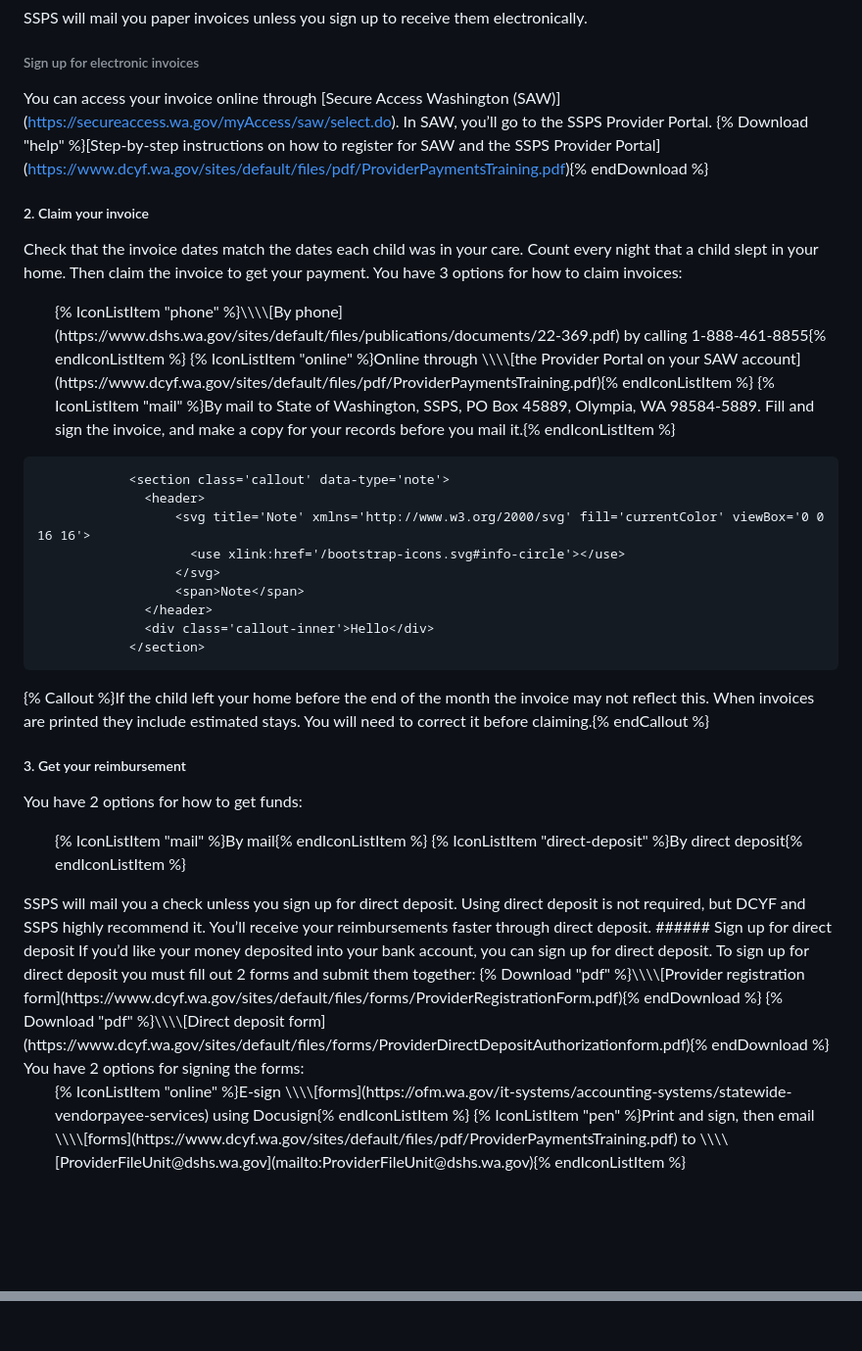
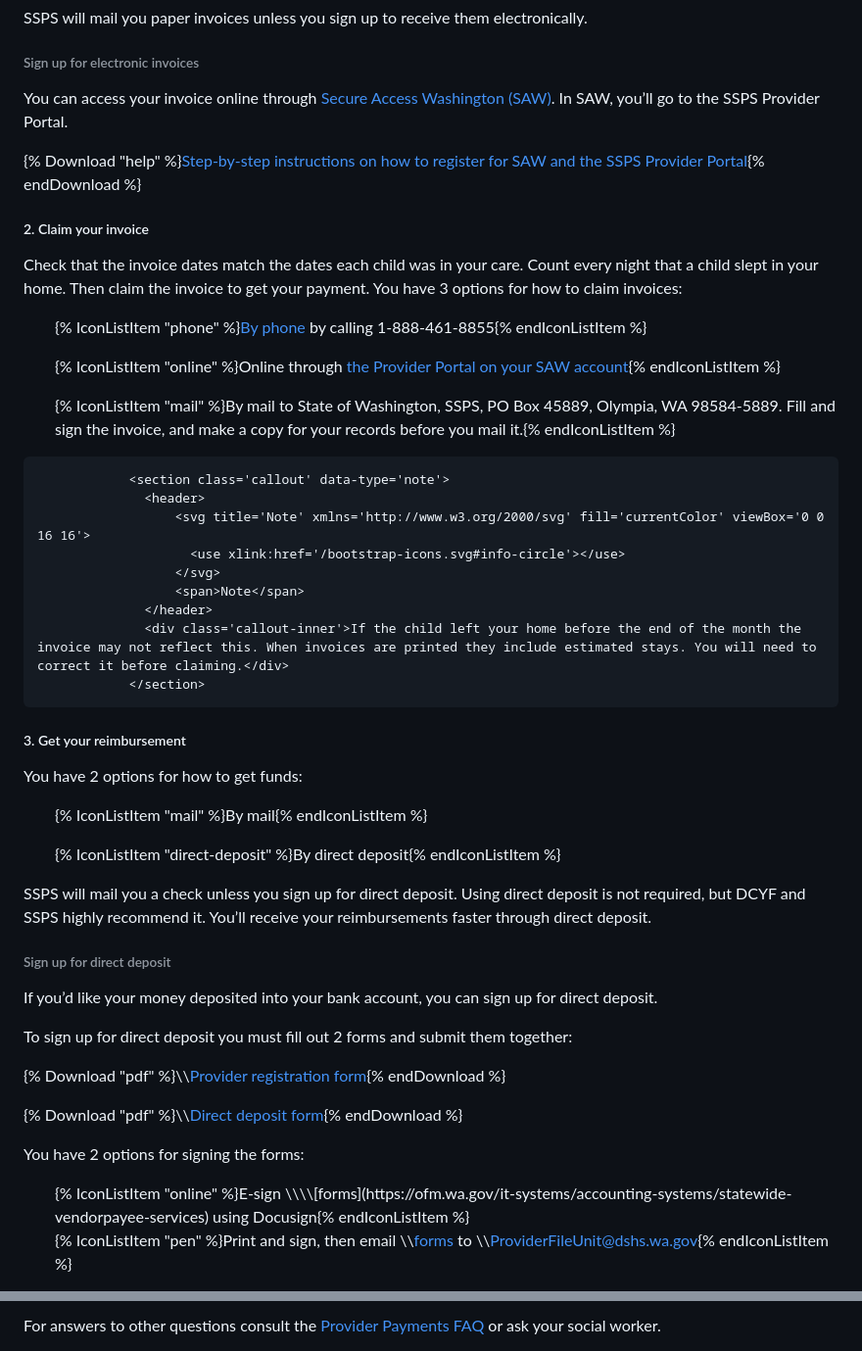
Before and after one commit to bloom-works/kin-materials, a Markdown page: raw/how-to-get-payments.md, 2 parts joined by grey strips. Shown at 98% size. GitHub-like rendering; blank space fills up the shorter version.

Commit message:
Update Old Layout “how-to-get-payments”

```diff
--- a/raw/how-to-get-payments.md
+++ b/raw/how-to-get-payments.md
@@ -28,17 +28,22 @@ SSPS will mail you paper invoices unless you sign up to receive them electronica
 
 ###### Sign up for electronic invoices
 
-You can access your invoice online through \[Secure Access Washington (SAW)](https://secureaccess.wa.gov/myAccess/saw/select.do). In SAW, you’ll go to the SSPS Provider Portal.
-{% Download "help" %}\[Step-by-step instructions on how to register for SAW and the SSPS Provider Portal](https://www.dcyf.wa.gov/sites/default/files/pdf/ProviderPaymentsTraining.pdf){% endDownload %}
+You can access your invoice online through [Secure Access Washington (SAW)](https://secureaccess.wa.gov/myAccess/saw/select.do). In SAW, you’ll go to the SSPS Provider Portal.
+
+{% Download "help" %}[Step-by-step instructions on how to register for SAW and the SSPS Provider Portal](https://www.dcyf.wa.gov/sites/default/files/pdf/ProviderPaymentsTraining.pdf){% endDownload %}
 
 ##### 2. Claim your invoice
 
 Check that the invoice dates match the dates each child was in your care. Count every night that a child slept in your home. Then claim the invoice to get your payment. You have 3 options for how to claim invoices:
 
 <ul class="icon-list">
-{% IconListItem "phone" %}\\\\[By phone](https://www.dshs.wa.gov/sites/default/files/publications/documents/22-369.pdf) by calling 1-888-461-8855{% endIconListItem %}
-{% IconListItem "online" %}Online through \\\\[the Provider Portal on your SAW account](https://www.dcyf.wa.gov/sites/default/files/pdf/ProviderPaymentsTraining.pdf){% endIconListItem %}
+
+{% IconListItem "phone" %}[By phone](https://www.dshs.wa.gov/sites/default/files/publications/documents/22-369.pdf) by calling 1-888-461-8855{% endIconListItem %}
+
+{% IconListItem "online" %}Online through [the Provider Portal on your SAW account](https://www.dcyf.wa.gov/sites/default/files/pdf/ProviderPaymentsTraining.pdf){% endIconListItem %}
+
 {% IconListItem "mail" %}By mail to State of Washington, SSPS, PO Box 45889, Olympia, WA 98584-5889. Fill and sign the invoice, and make a copy for your records before you mail it.{% endIconListItem %}
+
 </ul>
 
 
@@ -51,28 +56,41 @@ Check that the invoice dates match the dates each child was in your care. Count
 			          </svg>
 			          <span>Note</span>
 			      </header>
-			      <div class='callout-inner'>Hello</div>
+			      <div class='callout-inner'>If the child left your home before the end of the month the invoice may not reflect this. When invoices are printed they include estimated stays. You will need to correct it before claiming.</div>
 			    </section>
 
 
-{% Callout %}If the child left your home before the end of the month the invoice may not reflect this. When invoices are printed they include estimated stays. You will need to correct it before claiming.{% endCallout %}
+
 
 ##### 3. Get your reimbursement
 
 You have 2 options for how to get funds:
 
 <ul class="icon-list">
+
 {% IconListItem "mail" %}By mail{% endIconListItem %}
+
 {% IconListItem "direct-deposit" %}By direct deposit{% endIconListItem %}
+
 </ul>
+
 SSPS will mail you a check unless you sign up for direct deposit. Using direct deposit is not required, but DCYF and SSPS highly recommend it. You’ll receive your reimbursements faster through direct deposit.
+
 ###### Sign up for direct deposit
+
 If you’d like your money deposited into your bank account, you can sign up for direct deposit.
+
 To sign up for direct deposit you must fill out 2 forms and submit them together:
+
 {% Download "pdf" %}\\\\[Provider registration form](https://www.dcyf.wa.gov/sites/default/files/forms/ProviderRegistrationForm.pdf){% endDownload %}
+
 {% Download "pdf" %}\\\\[Direct deposit form](https://www.dcyf.wa.gov/sites/default/files/forms/ProviderDirectDepositAuthorizationform.pdf){% endDownload %}
+
 You have 2 options for signing the forms:
+
 <ul class="icon-list">
 {% IconListItem "online" %}E-sign \\\\[forms](https://ofm.wa.gov/it-systems/accounting-systems/statewide-vendorpayee-services) using Docusign{% endIconListItem %}
+
 {% IconListItem "pen" %}Print and sign, then email \\\\[forms](https://www.dcyf.wa.gov/sites/default/files/pdf/ProviderPaymentsTraining.pdf) to \\\\[ProviderFileUnit@dshs.wa.gov](mailto:ProviderFileUnit@dshs.wa.gov){% endIconListItem %}
+
 </ul>
@@ -80,0 +111 @@ For answers to other questions consult the \\\\[Provider Payments FAQ](https://w
+For answers to other questions consult the [Provider Payments FAQ](https://www.dcyf.wa.gov/sites/default/files/pdf/ProviderPaymentsFAQ.pdf) or ask your social worker.
```
Also changed, not shown: other parts of raw/how-to-get-payments.md (+14 -2 lines).
